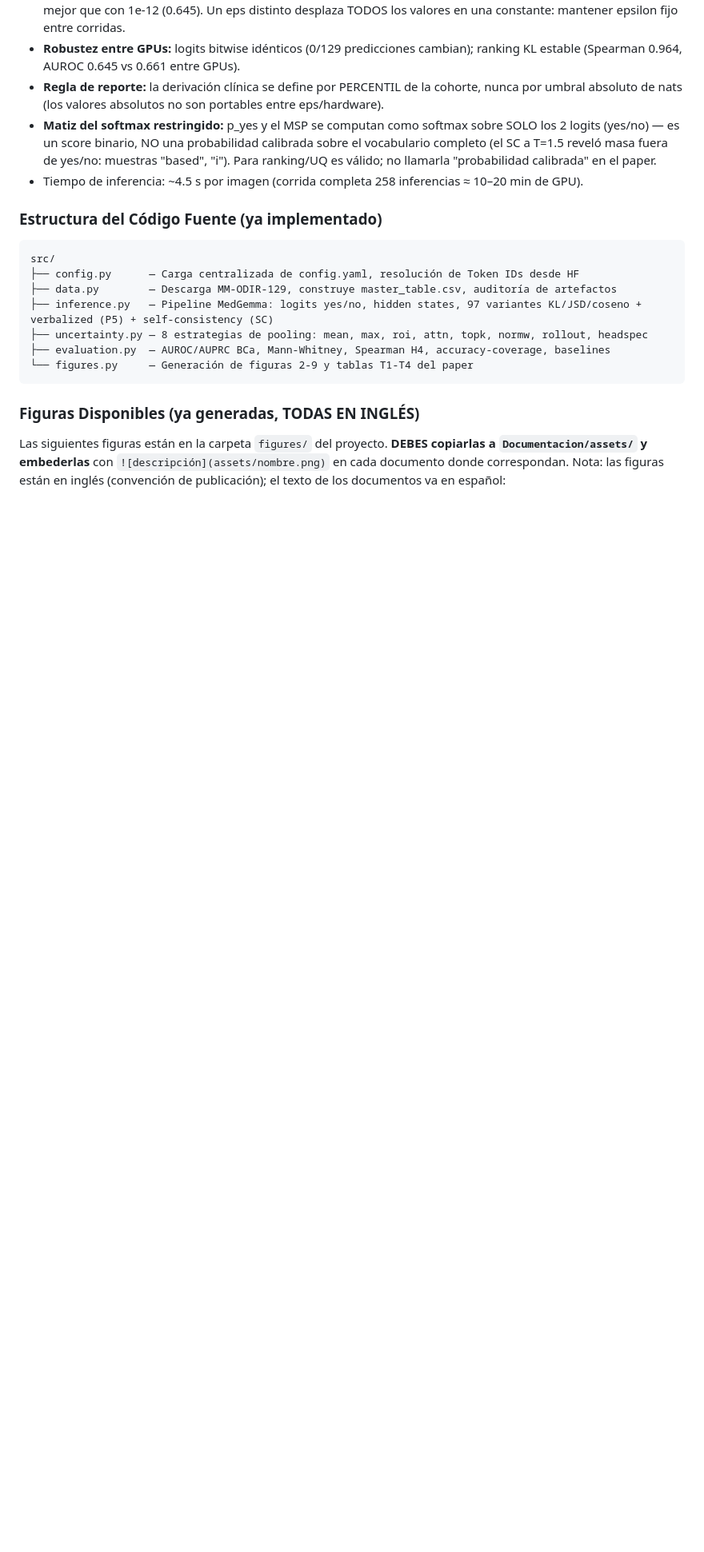
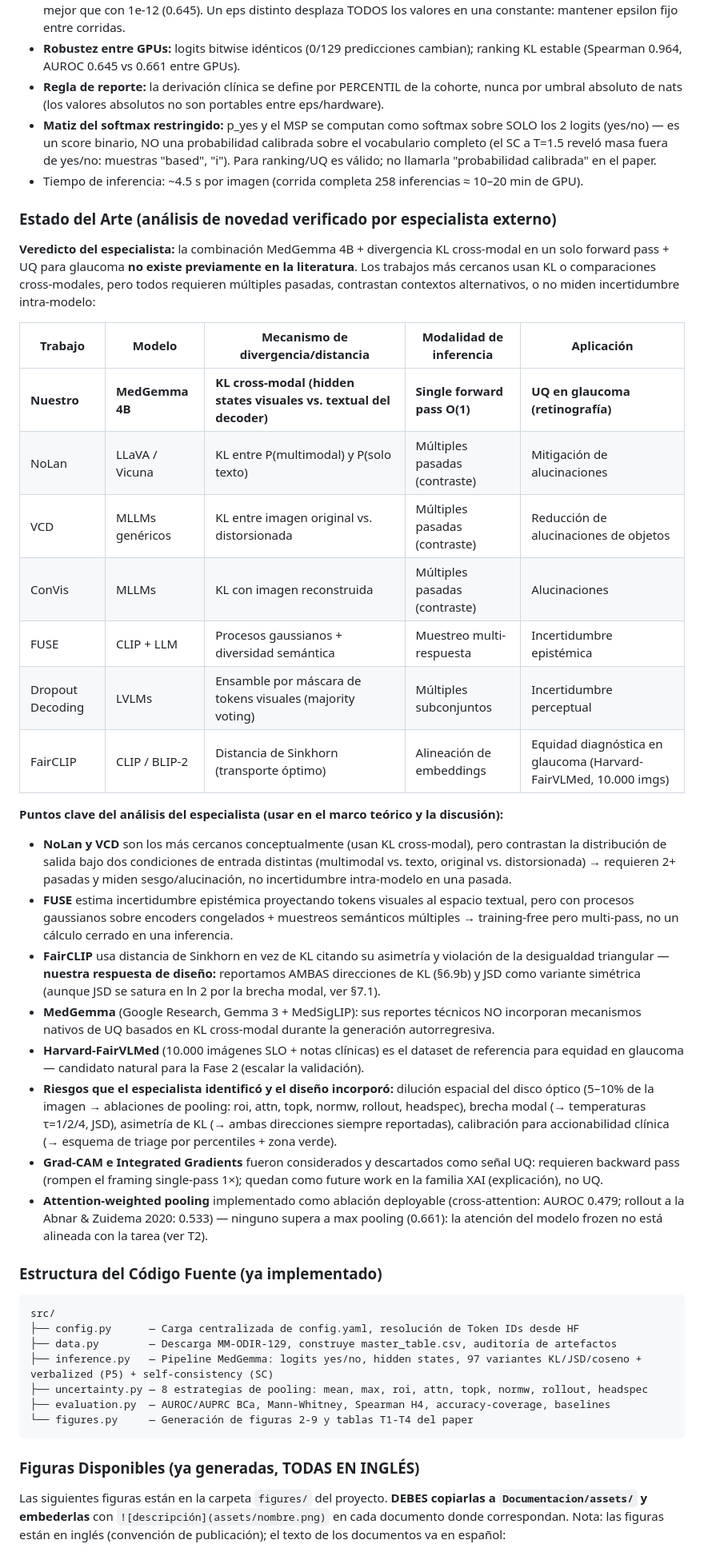
Before and after one commit to TheBug95/VLM-UQ-Cross-Modal-Phd.-Proposal-, a Markdown page: prompt_documentacion_doctoral.md, the part around one of its changes. Shown at 80% size. Drawn GitHub-style; blank space fills up the shorter version.

````diff
--- a/prompt_documentacion_doctoral.md
+++ b/prompt_documentacion_doctoral.md
@@ -142,6 +142,30 @@ Estos son los **datos reales verificados** del experimento. Úsalos textualmente
 - **Matiz del softmax restringido:** p_yes y el MSP se computan como softmax sobre SOLO los 2 logits (yes/no) — es un score binario, NO una probabilidad calibrada sobre el vocabulario completo (el SC a T=1.5 reveló masa fuera de yes/no: muestras "based", "i"). Para ranking/UQ es válido; no llamarla "probabilidad calibrada" en el paper.
 - Tiempo de inferencia: ~4.5 s por imagen (corrida completa 258 inferencias ≈ 10–20 min de GPU).
 
+### Estado del Arte (análisis de novedad verificado por especialista externo)
+
+**Veredicto del especialista:** la combinación MedGemma 4B + divergencia KL cross-modal en un solo forward pass + UQ para glaucoma **no existe previamente en la literatura**. Los trabajos más cercanos usan KL o comparaciones cross-modales, pero todos requieren múltiples pasadas, contrastan contextos alternativos, o no miden incertidumbre intra-modelo:
+
+| Trabajo | Modelo | Mecanismo de divergencia/distancia | Modalidad de inferencia | Aplicación |
+|---|---|---|---|---|
+| **Nuestro** | **MedGemma 4B** | **KL cross-modal (hidden states visuales vs. textual del decoder)** | **Single forward pass O(1)** | **UQ en glaucoma (retinografía)** |
+| NoLan | LLaVA / Vicuna | KL entre P(multimodal) y P(solo texto) | Múltiples pasadas (contraste) | Mitigación de alucinaciones |
+| VCD | MLLMs genéricos | KL entre imagen original vs. distorsionada | Múltiples pasadas (contraste) | Reducción de alucinaciones de objetos |
+| ConVis | MLLMs | KL con imagen reconstruida | Múltiples pasadas (contraste) | Alucinaciones |
+| FUSE | CLIP + LLM | Procesos gaussianos + diversidad semántica | Muestreo multi-respuesta | Incertidumbre epistémica |
+| Dropout Decoding | LVLMs | Ensamble por máscara de tokens visuales (majority voting) | Múltiples subconjuntos | Incertidumbre perceptual |
+| FairCLIP | CLIP / BLIP-2 | Distancia de Sinkhorn (transporte óptimo) | Alineación de embeddings | Equidad diagnóstica en glaucoma (Harvard-FairVLMed, 10.000 imgs) |
+
+**Puntos clave del análisis del especialista (usar en el marco teórico y la discusión):**
+- **NoLan y VCD** son los más cercanos conceptualmente (usan KL cross-modal), pero contrastan la distribución de salida bajo dos condiciones de entrada distintas (multimodal vs. texto, original vs. distorsionada) → requieren 2+ pasadas y miden sesgo/alucinación, no incertidumbre intra-modelo en una pasada.
+- **FUSE** estima incertidumbre epistémica proyectando tokens visuales al espacio textual, pero con procesos gaussianos sobre encoders congelados + muestreos semánticos múltiples → training-free pero multi-pass, no un cálculo cerrado en una inferencia.
+- **FairCLIP** usa distancia de Sinkhorn en vez de KL citando su asimetría y violación de la desigualdad triangular — **nuestra respuesta de diseño:** reportamos AMBAS direcciones de KL (§6.9b) y JSD como variante simétrica (aunque JSD se satura en ln 2 por la brecha modal, ver §7.1).
+- **MedGemma** (Google Research, Gemma 3 + MedSigLIP): sus reportes técnicos NO incorporan mecanismos nativos de UQ basados en KL cross-modal durante la generación autorregresiva.
+- **Harvard-FairVLMed** (10.000 imágenes SLO + notas clínicas) es el dataset de referencia para equidad en glaucoma — candidato natural para la Fase 2 (escalar la validación).
+- **Riesgos que el especialista identificó y el diseño incorporó:** dilución espacial del disco óptico (5–10% de la imagen → ablaciones de pooling: roi, attn, topk, normw, rollout, headspec), brecha modal (→ temperaturas τ=1/2/4, JSD), asimetría de KL (→ ambas direcciones siempre reportadas), calibración para accionabilidad clínica (→ esquema de triage por percentiles + zona verde).
+- **Grad-CAM e Integrated Gradients** fueron considerados y descartados como señal UQ: requieren backward pass (rompen el framing single-pass 1×); quedan como future work en la familia XAI (explicación), no UQ.
+- **Attention-weighted pooling** implementado como ablación deployable (cross-attention: AUROC 0.479; rollout a la Abnar & Zuidema 2020: 0.533) — ninguno supera a max pooling (0.661): la atención del modelo frozen no está alineada con la tarea (ver T2).
+
 ### Estructura del Código Fuente (ya implementado)
 
 ```
````
Also changed, not shown: other parts of prompt_documentacion_doctoral.md (+19 -4 lines).
